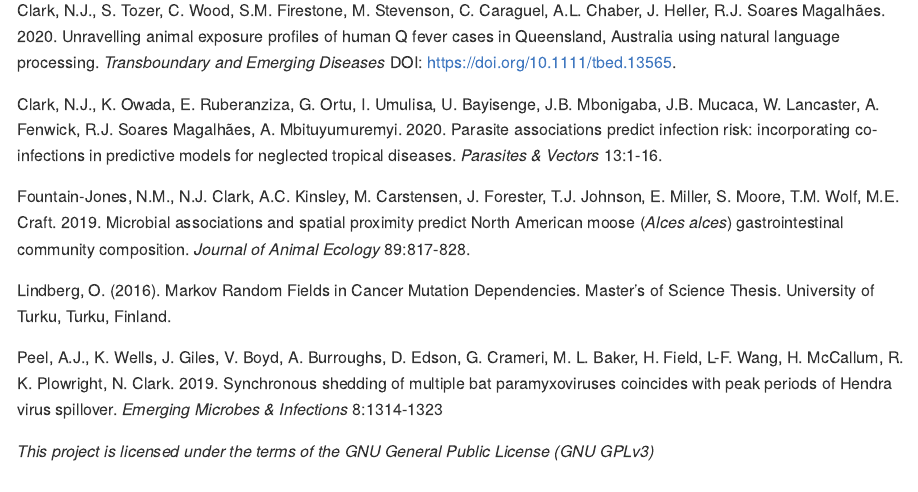
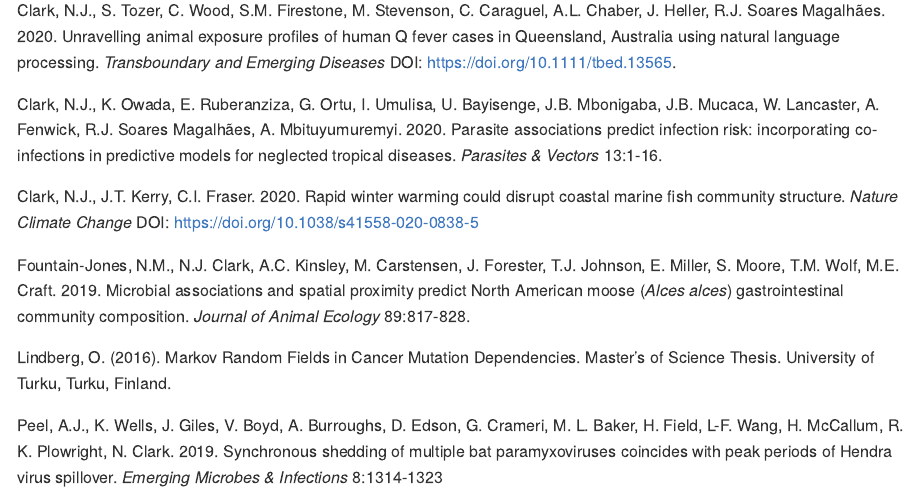
Before and after one commit to nicholasjclark/MRFcov, an R Markdown document (docs/README.Rmd): the page in a window 1100 px wide, from 3960 px down. Rendered offline with R 4.5, knitr and Pandoc, with nearby package versions; some code elsewhere in the file could not run offline; badge pictures from the web are left out; common packages that the code uses without loading them are loaded.

Commit message:
update refs

```diff
--- a/docs/README.Rmd
+++ b/docs/README.Rmd
@@ -123,6 +123,8 @@ Clark, N.J., S. Tozer, C. Wood, S.M. Firestone, M. Stevenson, C. Caraguel, A.L.
 
 Clark, N.J., K. Owada, E. Ruberanziza, G. Ortu, I. Umulisa, U. Bayisenge, J.B. Mbonigaba, J.B. Mucaca, W. Lancaster, A. Fenwick, R.J. Soares Magalhães, A. Mbituyumuremyi. 2020. Parasite associations predict infection risk: incorporating co-infections in predictive models for neglected tropical diseases. *Parasites & Vectors* 13:1-16.
 
+Clark, N.J., J.T. Kerry, C.I. Fraser. 2020. Rapid winter warming could disrupt coastal marine fish community structure. *Nature Climate Change* DOI: https://doi.org/10.1038/s41558-020-0838-5
+
 Fountain‐Jones, N.M., N.J. Clark, A.C. Kinsley, M. Carstensen, J. Forester, T.J. Johnson, E. Miller, S. Moore, T.M. Wolf, M.E. Craft. 2019. Microbial associations and spatial proximity predict North American moose (*Alces alces*) gastrointestinal community composition. *Journal of Animal Ecology* 89:817-828.
 
 Lindberg, O. (2016). Markov Random Fields in Cancer Mutation Dependencies. Master's of Science Thesis. University of Turku, Turku, Finland.
```
Also changed, not shown: docs/README.md, 1 other file.
